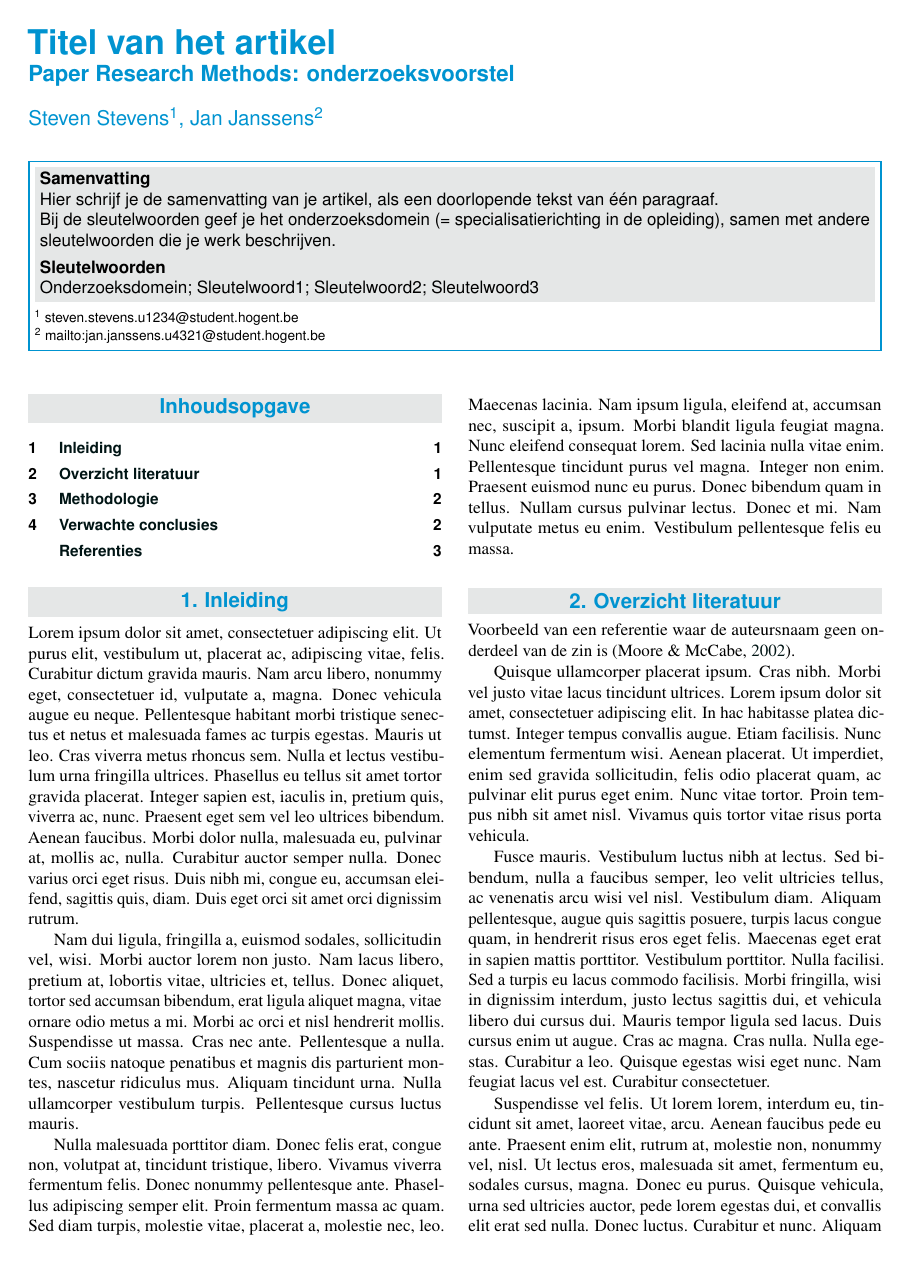
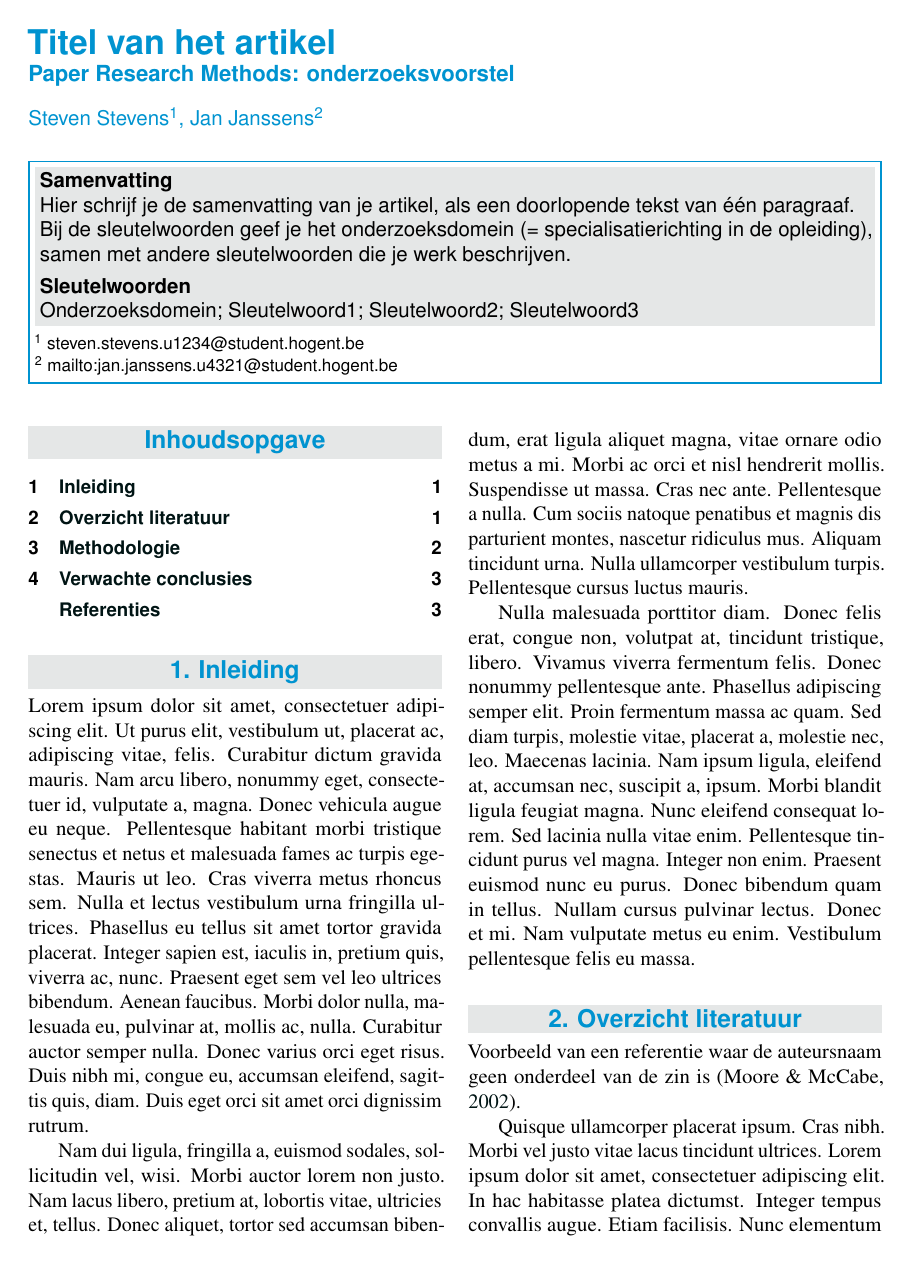
Before and after one commit to mikedecorte/rm-2122-paper-MikeDecorte, a LaTeX document (paper/DecorteMike2022RM.tex): page 1 of 3. Compiled offline with pdfLaTeX.

Commit message:
15/03/22
configuratie jabref en LaTeX

```diff
--- a/paper/FamilienaamVoornaamJaarRM.tex
+++ b/paper/DecorteMike2022RM.tex
@@ -12,16 +12,14 @@
 % Als je JabRef gebruikt voor het bijhouden van de bibliografie, zorg dan
 % dat je in ``biblatex''-modus opslaat: File > Switch to BibLaTeX mode.
 
-\documentclass{hogent-article}
+\documentclass[a4paper,12pt]{hogent-article}
 
 \usepackage{lipsum} % Voor vultekst
 
 %------------------------------------------------------------------------------
 % Metadata over het artikel
 %------------------------------------------------------------------------------
-
 %---------- Titel & auteur ----------------------------------------------------
-
 % TODO: (fase 2) geef werktitel van je eigen voorstel op
 \PaperTitle{Titel van het artikel}
 % Dit is typisch de opdracht en het vak waarvoor dit artikel geschreven is, bv.
```
Also changed, not shown: 1 other file.
